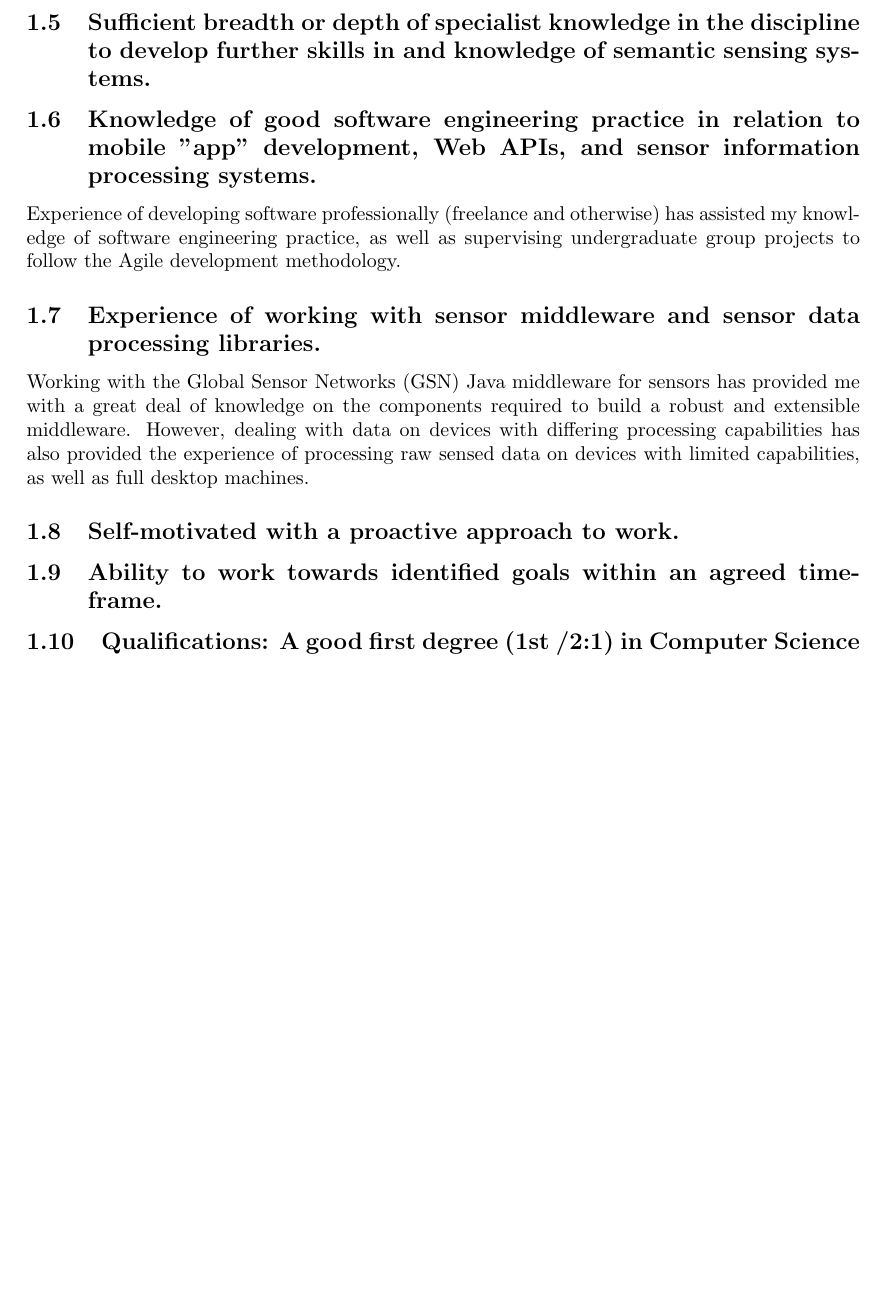
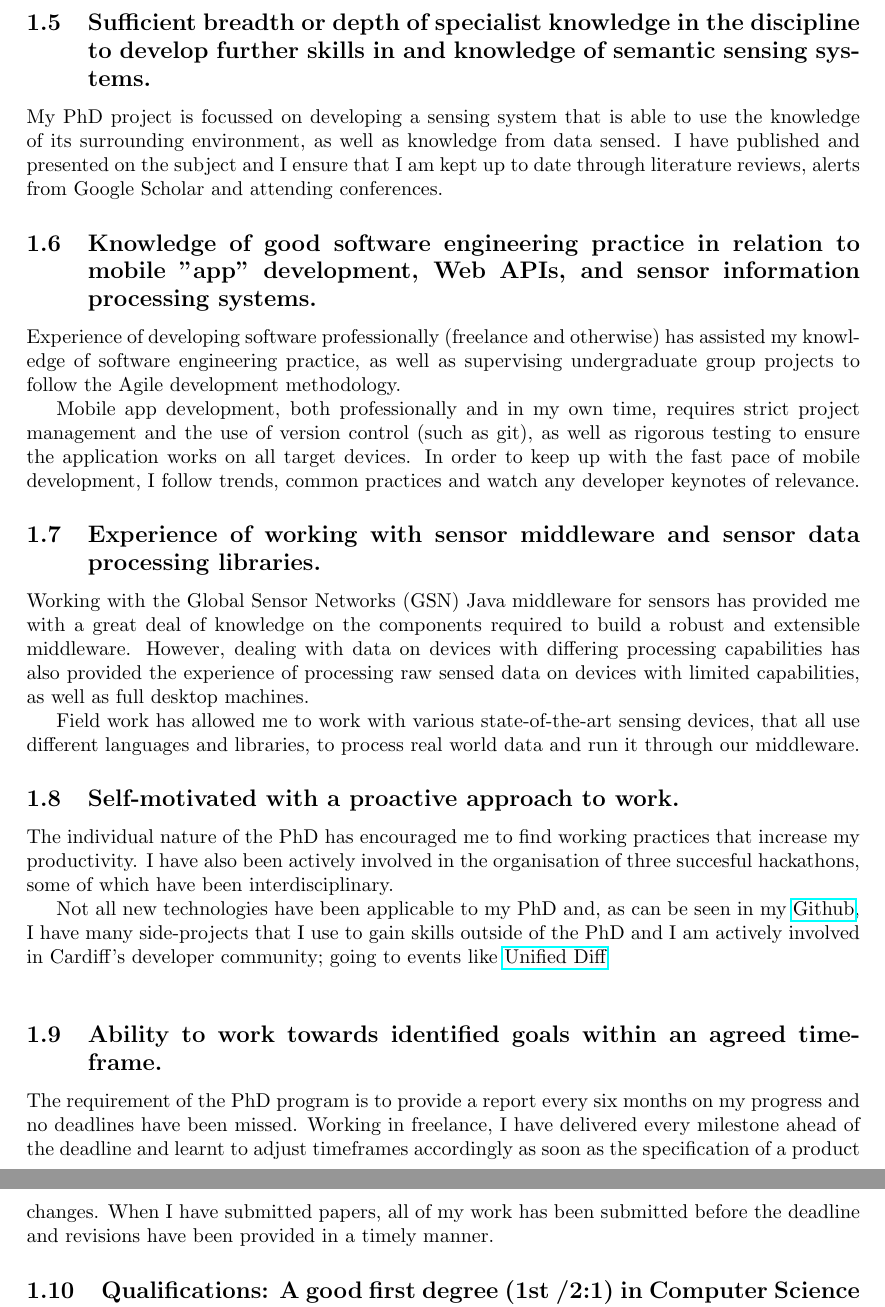
Before and after one commit to encima/professional_stuff, a LaTeX document (criterita.tex): part of page 2 of 3 before the commit and two parts of pages 2 and 3 of 3 after it, the two joined at a grey line, cut so that both start at the same text, the shorter picture padded with empty space. Compiled offline with pdfLaTeX.

Commit message:
early beta of f personal statement

```diff
--- a/criterita.tex
+++ b/criterita.tex
@@ -32,2 +32,3 @@ For the last two and a half years, I have been co-organising a weekly, student-l
 
 \subsection{Sufficient breadth or depth of specialist knowledge in the discipline to develop further skills in and knowledge of semantic sensing systems.}
+My PhD project is focussed on developing a sensing system that is able to use the knowledge of its surrounding environment, as well as knowledge from data sensed. I have published and presented on the subject and I ensure that I am kept up to date through literature reviews, alerts from Google Scholar and attending conferences.
@@ -36,14 +36,20 @@ For the last two and a half years, I have been co-organising a weekly, student-l
 \subsection{Knowledge of good software engineering practice in relation to mobile "app" development, Web APIs, and sensor information processing systems.}
 Experience of developing software professionally (freelance and otherwise) has assisted my knowledge of software engineering practice, as well as supervising undergraduate group projects to follow the Agile development methodology.
 
+Mobile app development, both professionally and in my own time, requires strict project management and the use of version control (such as git), as well as rigorous testing to ensure the application works on all target devices. In order to keep up with the fast pace of mobile development, I follow trends, common practices and watch any developer keynotes of relevance.
+
 \subsection{Experience of working with sensor middleware and sensor data processing libraries.}
 Working with the Global Sensor Networks (GSN) Java middleware for sensors has provided me with a great deal of knowledge on the components required to build a robust and extensible middleware. However, dealing with data on devices with differing processing capabilities has also provided the experience of processing raw sensed data on devices with limited capabilities, as well as full desktop machines.
 
-\subsection{Self-motivated with a proactive approach to work. }
+Field work has allowed me to work with various state-of-the-art sensing devices, that all use different languages and libraries, to process real world data and run it through our middleware.
 
+\subsection{Self-motivated with a proactive approach to work.}
+The individual nature of the PhD has encouraged me to find working practices that increase my productivity. I have also been actively involved in the organisation of three succesful hackathons, some of which have been interdisciplinary.
 
-\subsection{Ability to work towards identified goals within an agreed timeframe. }
+Not all new technologies have been applicable to my PhD and, as can be seen in my \href{http://github.com/encima/}{Github}, I have many side-projects that I use to gain skills outside of the PhD and I am actively involved in Cardiff's developer community; going to events like  \href{http://unifieddiff.co.uk}{Unified Diff} \\
 
+\subsection{Ability to work towards identified goals within an agreed timeframe.}
+The requirement of the PhD program is to provide a report every six months on my progress and no deadlines have been missed. Working in freelance, I have delivered every milestone ahead of the deadline and learnt to adjust timeframes accordingly as soon as the specification of a product changes. When I have submitted papers, all of my work has been submitted before the deadline and revisions have been provided in a timely manner.
 
 \subsection{Qualifications: A good first degree (1st /2:1) in Computer Science or a related discipline, or equivalent experience.}
 I achieved a 2:1 BSc(Hons) in Computer Science from Cardiff University.
```
Also changed, not shown: academic_cv.tex (+1 -1 lines), criterita.pdf, criterita.tex (12 more changed lines), 2 other files.
